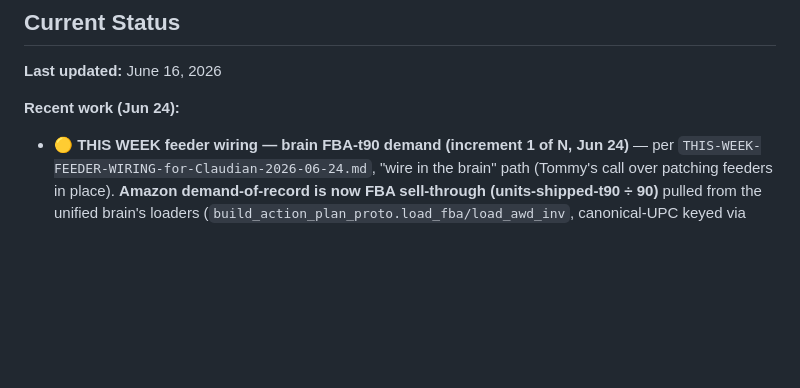
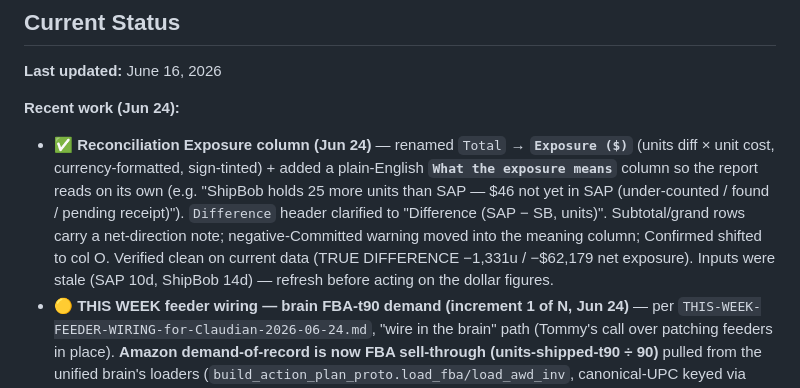
Before and after one commit to tjsapia91/supplychainbrain, a Markdown page: CLAUDE.md, the part around the change. Rendered like a GitHub page; blank space fills up the shorter version.

Commit message:
2026-06-24 — reconciliation Exposure column shipped
Renamed Total → Exposure ($) + added plain-English "what it means"
column. Verified clean (−1,331u / −$62,179 net exposure).

Co-Authored-By: Claude Opus 4.8 <noreply@anthropic.com>

```diff
--- a/CLAUDE.md
+++ b/CLAUDE.md
@@ -169,6 +169,7 @@ This is operator discipline, not bureaucracy. If you don't update on the day, yo
 **Last updated:** June 16, 2026
 
 **Recent work (Jun 24):**
+- ✅ **Reconciliation Exposure column (Jun 24)** — renamed `Total` → **`Exposure ($)`** (units diff × unit cost, currency-formatted, sign-tinted) + added a plain-English **`What the exposure means`** column so the report reads on its own (e.g. "ShipBob holds 25 more units than SAP — $46 not yet in SAP (under-counted / found / pending receipt)"). `Difference` header clarified to "Difference (SAP − SB, units)". Subtotal/grand rows carry a net-direction note; negative-Committed warning moved into the meaning column; Confirmed shifted to col O. Verified clean on current data (TRUE DIFFERENCE −1,331u / −$62,179 net exposure). Inputs were stale (SAP 10d, ShipBob 14d) — refresh before acting on the dollar figures.
 - 🟡 **THIS WEEK feeder wiring — brain FBA-t90 demand (increment 1 of N, Jun 24)** — per `THIS-WEEK-FEEDER-WIRING-for-Claudian-2026-06-24.md`, "wire in the brain" path (Tommy's call over patching feeders in place). **Amazon demand-of-record is now FBA sell-through (units-shipped-t90 ÷ 90)** pulled from the unified brain's loaders (`build_action_plan_proto.load_fba/load_awd_inv`, canonical-UPC keyed via `sku_rules.resolve_upc`) — Valogix no longer drives Amazon demand. Injected onto 296 Amazon US/CA rows; overrides `amzn_us_vel` + `daily_vel` (prior stashed as `daily_vel_pre_brain`). **Fixes the White (811573031113) smoking gun:** legacy `811573030475-M` row was 0.73/day → stockout "Aug 03 2056" → false DEFER; now both rows read true 42.9/day → Jan 2027. 1410 reads 159/day. Step 6 also done: `850003115030` (ECHO) + `811573031427` (Peach Fuzz) added to PHASE_OUT_UPCS. **Validated:** White ≈43/d, 1410 ≈160/d, ZERO rows <1/day-while-actuals->50, no 20xx-beyond-decade dates, section counts sane. **REMAINING increments:** Step 1 row-FOLD (White still renders as multiple rows — dedup to one per canonical UPC); Step 3 position columns (brain FBA/AWD injected as fields, not yet driving the position cols); Step 7 routing (1410 should route to ShipBob transfer, not Amazon ORDER 10,337); Steps 4-5 (stockout cap, PO tranche matching). Stale inputs to refresh before a clean run: SKU map (13d), Sellerboard SS (14d).
 
 **Recent work (Jun 22):**
```
